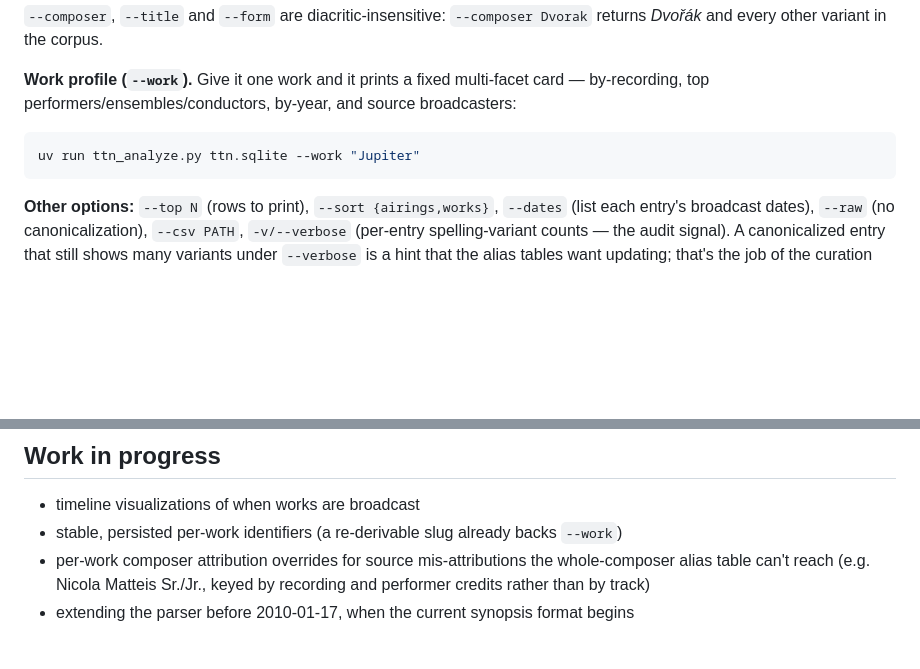
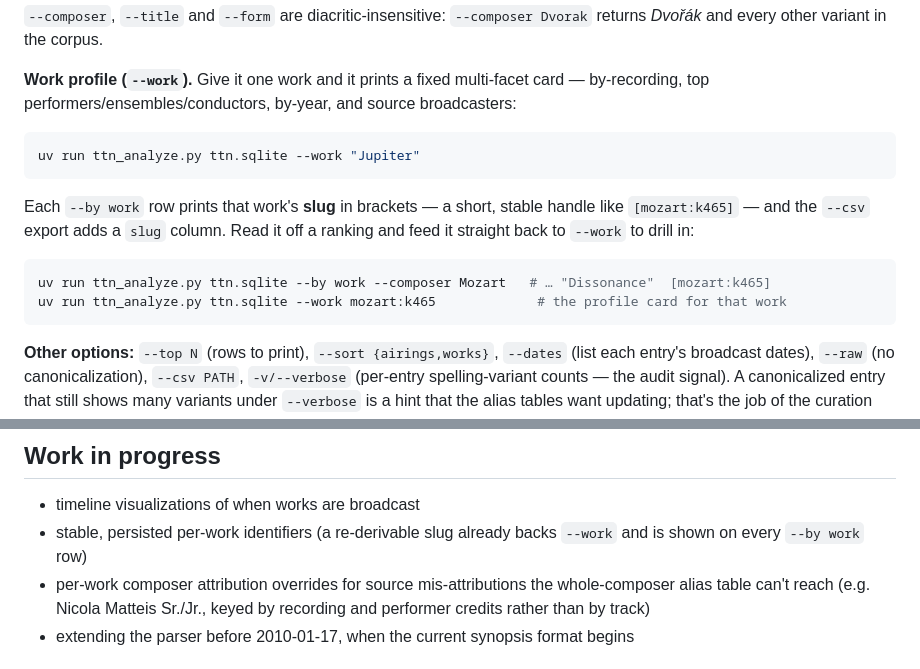
Before and after one commit to nicksweeney/notturnometer, a Markdown page: README.md, 2 parts joined by grey strips. GitHub-like rendering; blank space fills up the shorter version.

Commit message:
README: document the work-identity slug on --by work
Note that --by work prints each work's [composer:work] slug (and --csv adds a
slug column), and that it feeds straight back into --work. Update the WIP
line to reflect the slug is now shown on rankings, not just backing --work.

Co-Authored-By: Claude Opus 4.8 <noreply@anthropic.com>

````diff
--- a/README.md
+++ b/README.md
@@ -183,6 +183,15 @@ broadcasters:
 uv run ttn_analyze.py ttn.sqlite --work "Jupiter"
 ```
 
+Each `--by work` row prints that work's **slug** in brackets — a short, stable
+handle like `[mozart:k465]` — and the `--csv` export adds a `slug` column. Read
+it off a ranking and feed it straight back to `--work` to drill in:
+
+```bash
+uv run ttn_analyze.py ttn.sqlite --by work --composer Mozart   # … "Dissonance"  [mozart:k465]
+uv run ttn_analyze.py ttn.sqlite --work mozart:k465             # the profile card for that work
+```
+
 **Other options:** `--top N` (rows to print), `--sort {airings,works}`,
 `--dates` (list each entry's broadcast dates), `--raw` (no canonicalization),
 `--csv PATH`, `-v/--verbose` (per-entry spelling-variant counts — the audit
@@ -260,7 +269,7 @@ uv run ttn_analyze.py ttn.sqlite --by composer --top 0 --csv composers.csv
 
 - timeline visualizations of when works are broadcast
 - stable, persisted per-work identifiers (a re-derivable slug already backs
-  `--work`)
+  `--work` and is shown on every `--by work` row)
 - per-work composer attribution overrides for source mis-attributions the
   whole-composer alias table can't reach (e.g. Nicola Matteis Sr./Jr., keyed by
   recording and performer credits rather than by track)
````
